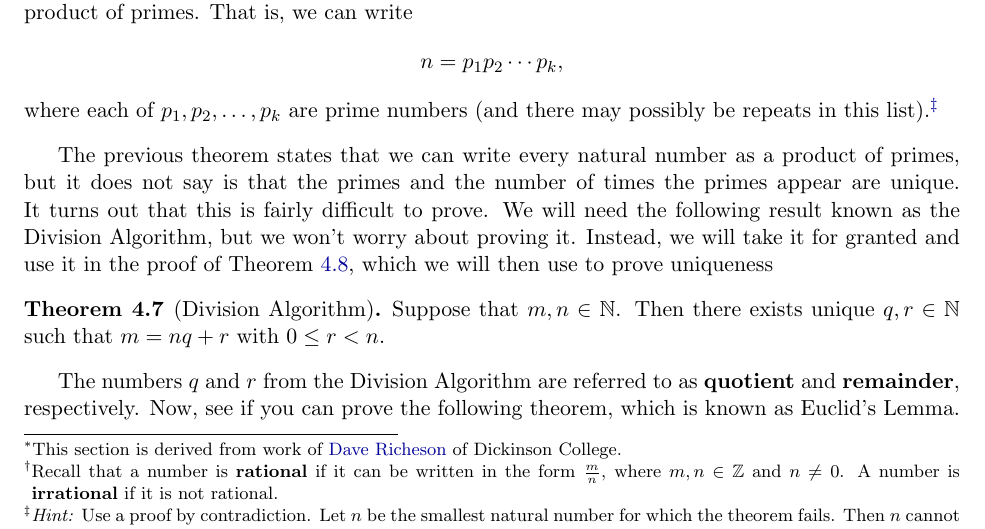
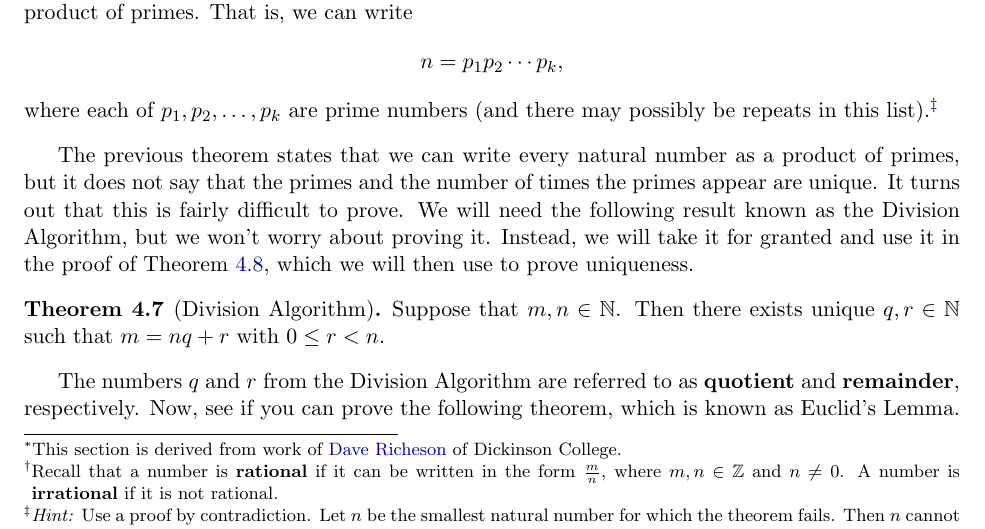
Before and after one commit to dcernst/IBL-IntroToProof, a LaTeX document (IntroToProofNotes4.2.tex): part of page 1 of 2, cut so that both start at the same text. Compiled offline with pdfLaTeX.

Commit message:
Fixed two typos

```diff
--- a/IntroToProofNotes4.2.tex
+++ b/IntroToProofNotes4.2.tex
@@ -102,7 +102,7 @@ n=p_1 p_2 \cdots p_k,
 where each of $p_1, p_2, \ldots, p_k$ are prime numbers (and there may possibly be repeats in this list).\footnote{\emph{Hint:} Use a proof by contradiction.  Let $n$ be the smallest natural number for which the theorem fails.  Then $n$ cannot be prime since this would satisfy the theorem.  So, it must be the case that $n$ has a divisor other than 1 and itself.  This implies that there exists natural numbers $a$ and $b$ greater than 1 such that $n=ab$.  Since $n$ was our smallest counterexample, what can you conclude about both $a$ and $b$?  Use this information to derive a counterexample for $n$.}
 \end{theorem}
 
-The previous theorem states that we can write every natural number as a product of primes, but it does not say is that the primes and the number of times the primes appear are unique.  It turns out that this is fairly difficult to prove.  We will need the following result known as the Division Algorithm, but we won't worry about proving it.  Instead, we will take it for granted and use it in the proof of Theorem~\ref{thm:Euclid}, which we will then use to prove uniqueness
+The previous theorem states that we can write every natural number as a product of primes, but it does not say that the primes and the number of times the primes appear are unique.  It turns out that this is fairly difficult to prove.  We will need the following result known as the Division Algorithm, but we won't worry about proving it.  Instead, we will take it for granted and use it in the proof of Theorem~\ref{thm:Euclid}, which we will then use to prove uniqueness.
 
 \begin{theorem}[Division Algorithm]
 Suppose that $m,n\in\mathbb{N}$.  Then there exists unique $q,r\in\mathbb{N}$ such that $m=nq+r$ with $0\leq r<n$.
```
